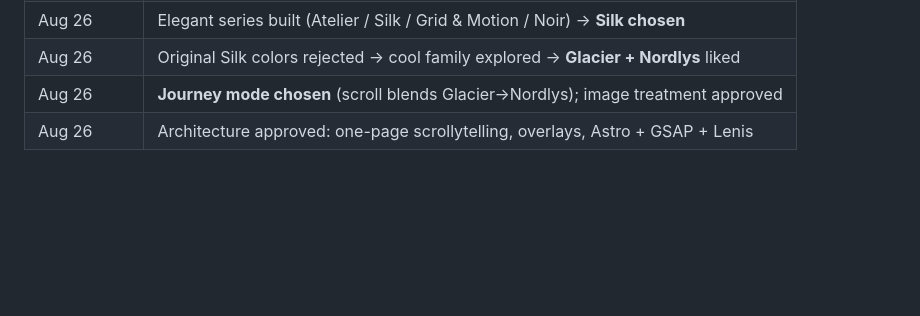
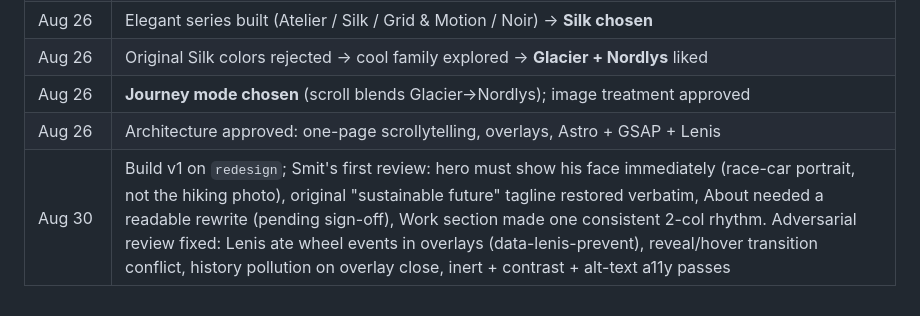
Before and after one commit to Smit334/Portfolio, a Markdown page: REDESIGN.md, the part around the change. GitHub-like rendering; blank space fills up the shorter version.

Commit message:
docs: log Aug 30 feedback iteration in decision log
Co-Authored-By: Claude Fable 5 <noreply@anthropic.com>

```diff
--- a/REDESIGN.md
+++ b/REDESIGN.md
@@ -132,3 +132,4 @@ Everything the build needs is extractable from that file:
 | Aug 26 | Original Silk colors rejected → cool family explored → **Glacier + Nordlys** liked |
 | Aug 26 | **Journey mode chosen** (scroll blends Glacier→Nordlys); image treatment approved |
 | Aug 26 | Architecture approved: one-page scrollytelling, overlays, Astro + GSAP + Lenis |
+| Aug 30 | Build v1 on `redesign`; Smit's first review: hero must show his face immediately (race-car portrait, not the hiking photo), original "sustainable future" tagline restored verbatim, About needed a readable rewrite (pending sign-off), Work section made one consistent 2-col rhythm. Adversarial review fixed: Lenis ate wheel events in overlays (data-lenis-prevent), reveal/hover transition conflict, history pollution on overlay close, inert + contrast + alt-text a11y passes |
```
